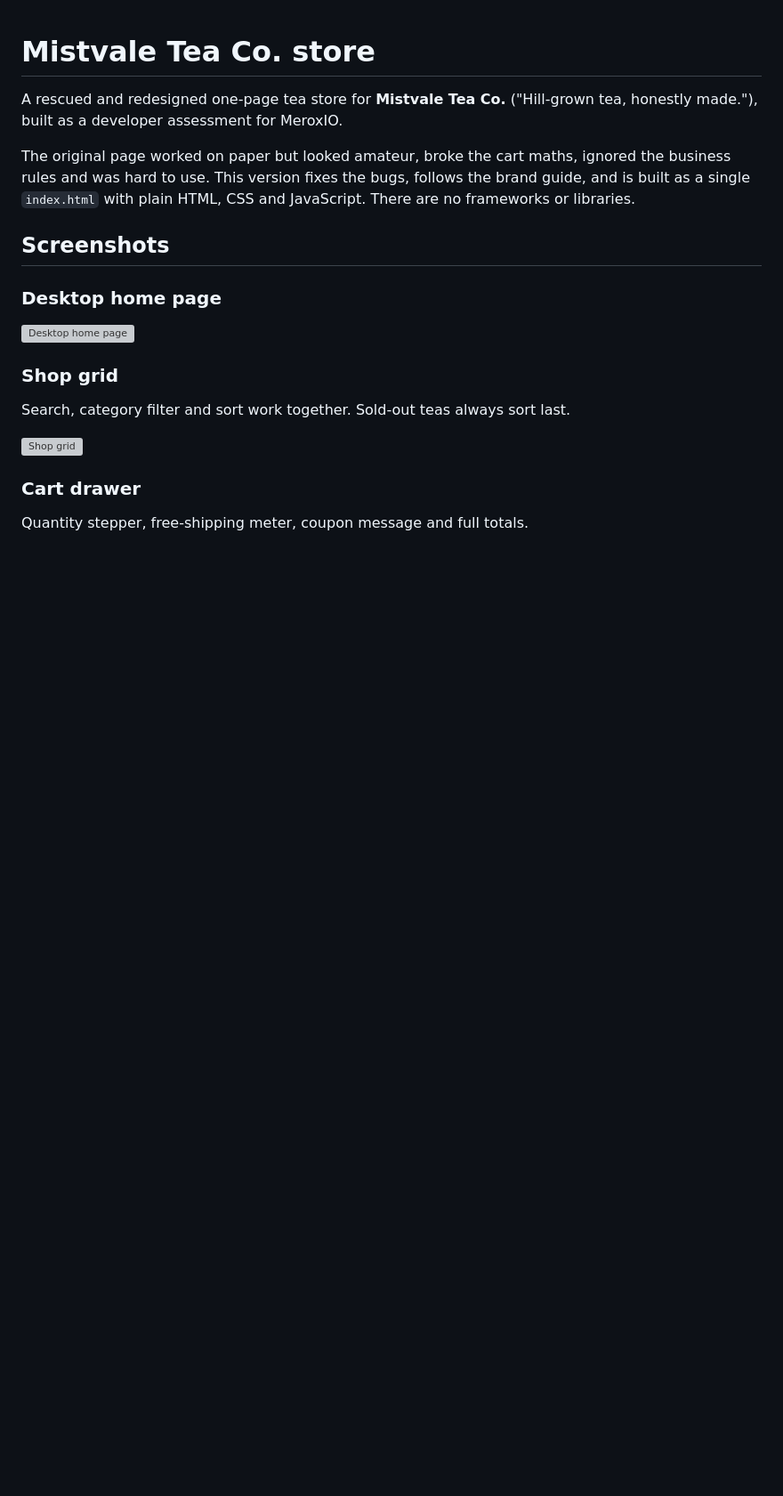
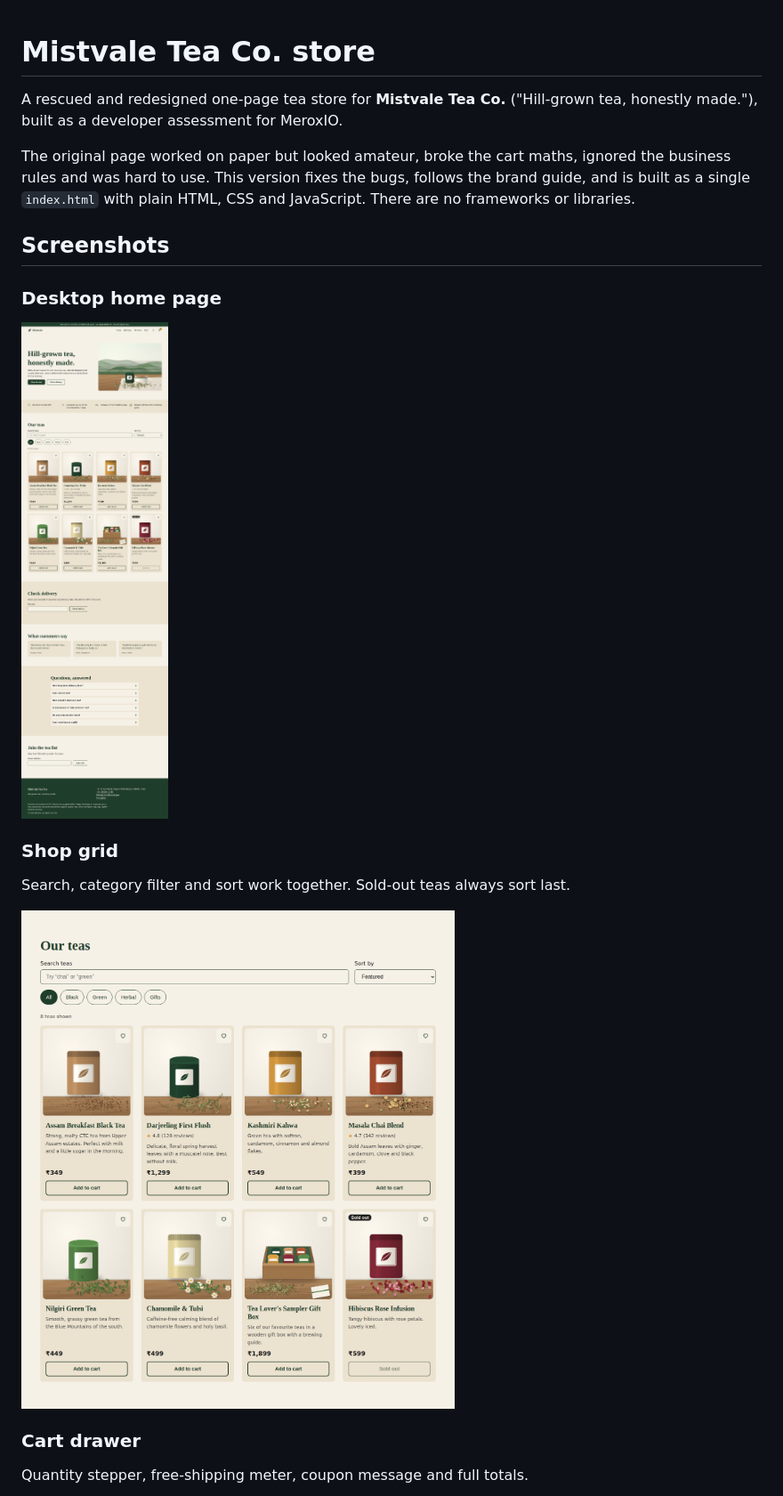
Before and after one commit to Shobhit-Samrat/Tea-Shop, a Markdown page: README.md, the part around one of its changes. Shown at 89% size. GitHub-like rendering; blank space fills up the shorter version; grey boxes are pictures that could not be loaded.

```diff
--- a/README.md
+++ b/README.md
@@ -8,13 +8,13 @@ The original page worked on paper but looked amateur, broke the cart maths, igno
 
 ### Desktop home page
 
-![Desktop home page](screenshots/01-desktop-home.png)
+![Desktop home page](images/01-desktop-home.png)
 
 ### Shop grid
 
 Search, category filter and sort work together. Sold-out teas always sort last.
 
-![Shop grid](screenshots/02-shop-grid.png)
+![Shop grid](images/02-shop-grid.png)
 
 ### Cart drawer
 
```
Also changed, not shown: other parts of README.md (+6 -6 lines).
